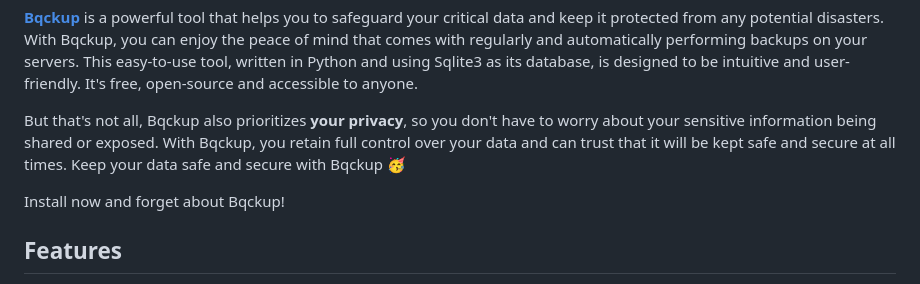
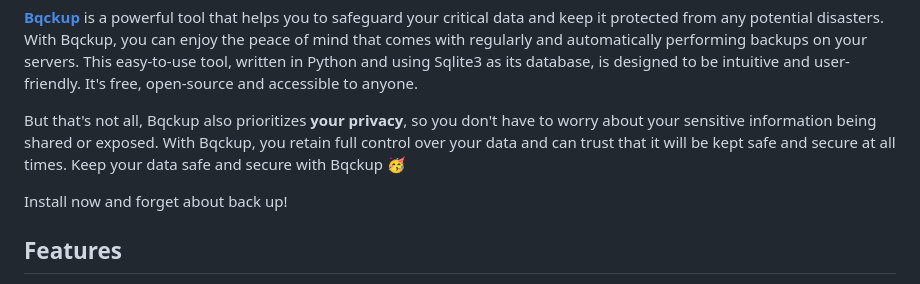
Before and after one commit to bqckup/bqckup, a Markdown page: README.md, the part around the change. GitHub-like rendering.

Commit message:
change typo

```diff
--- a/README.md
+++ b/README.md
@@ -8,7 +8,7 @@ Our motto  **"Backup and forget!"** sums up the peace of mind that an automated
 
 But that's not all, Bqckup also prioritizes **your privacy**, so you don't have to worry about your sensitive information being shared or exposed. With Bqckup, you retain full control over your data and can trust that it will be kept safe and secure at all times. Keep your data safe and secure with Bqckup 🥳
 
-Install now and forget about Bqckup!
+Install now and forget about back up!
 
 ## Features
 - With this software, you can easily backup your database and it's associated assets to  S3 or Object Storage
```
